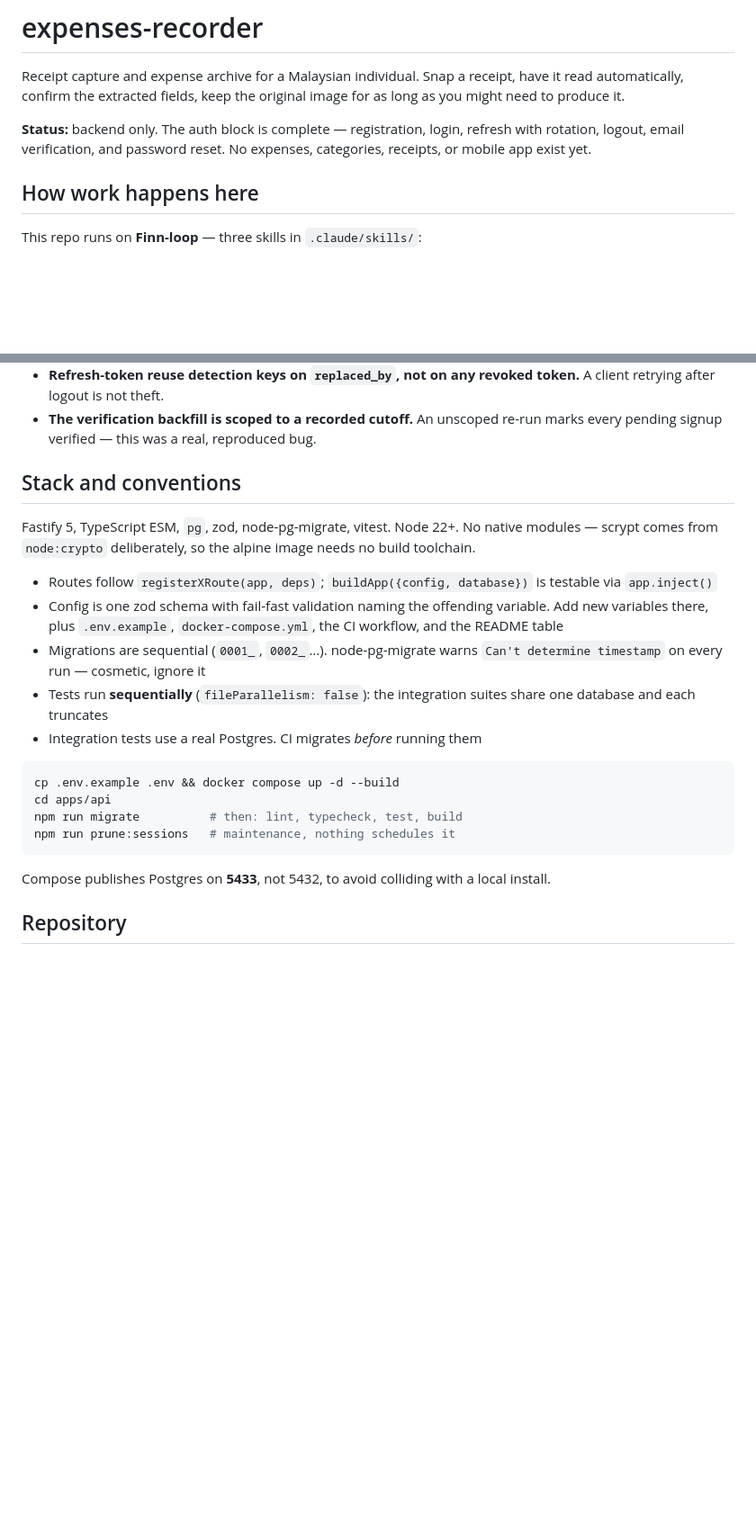
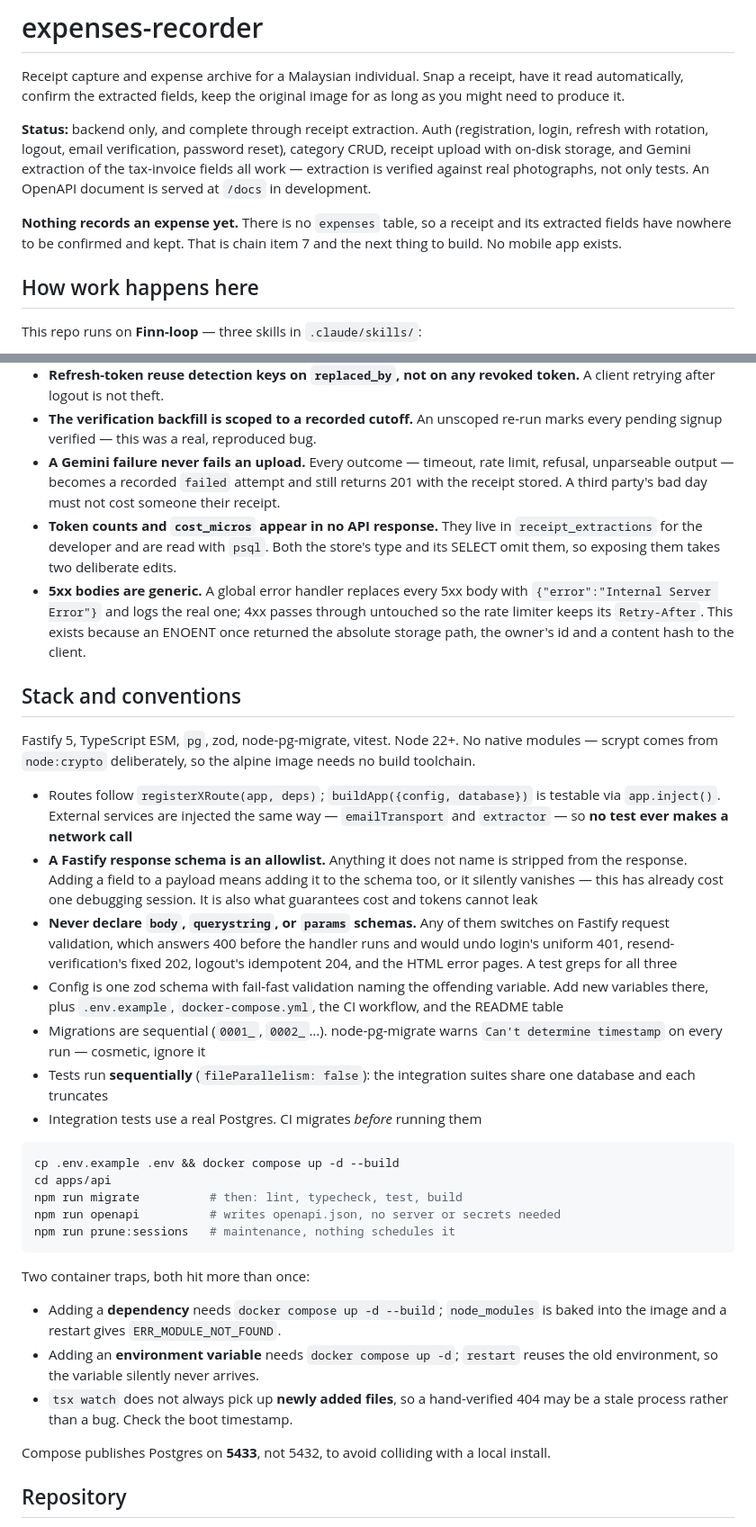
Before and after one commit to suizhe01/expenses-recorder, a Markdown page: CLAUDE.md, 2 parts joined by grey strips. Shown at 90% size. Drawn GitHub-style; blank space fills up the shorter version.

Commit message:
Bring CLAUDE.md up to date through receipt extraction
The status line still said no categories or receipts existed. Four issues have
merged since: category CRUD, receipt upload, error hardening, OpenAPI docs, and
Gemini extraction. A stale status in the one file every session loads is worse
than no status at all.

Records four things learned the hard way that were not written down anywhere a
future session would find them:

- A Fastify response schema is an allowlist. Anything it does not name is
  stripped, which silently removed the extraction from every receipt response
  and cost a debugging session. It is also what guarantees token counts and
  cost cannot leak.
- Never declare body, querystring or params schemas — any of them switches on
  request validation and undoes the deliberate status codes.
- A Gemini failure never fails an upload, and 5xx bodies are generic because an
  ENOENT once returned the storage path and a content hash to the client.
- The three container traps: a new dependency needs --build, a new environment
  variable needs `up` rather than `restart`, and tsx watch misses newly added
  files.

Also states plainly what is not built: nothing records an expense yet, which is
the next thing to do.

Co-Authored-By: Claude Opus 5 <noreply@anthropic.com>

````diff
--- a/CLAUDE.md
+++ b/CLAUDE.md
@@ -4,9 +4,16 @@ Receipt capture and expense archive for a Malaysian individual. Snap a receipt,
 have it read automatically, confirm the extracted fields, keep the original
 image for as long as you might need to produce it.
 
-**Status:** backend only. The auth block is complete — registration, login,
-refresh with rotation, logout, email verification, and password reset.
-No expenses, categories, receipts, or mobile app exist yet.
+**Status:** backend only, and complete through receipt extraction. Auth
+(registration, login, refresh with rotation, logout, email verification,
+password reset), category CRUD, receipt upload with on-disk storage, and Gemini
+extraction of the tax-invoice fields all work — extraction is verified against
+real photographs, not only tests. An OpenAPI document is served at `/docs` in
+development.
+
+**Nothing records an expense yet.** There is no `expenses` table, so a receipt
+and its extracted fields have nowhere to be confirmed and kept. That is chain
+item 7 and the next thing to build. No mobile app exists.
 
 ## How work happens here
 
@@ -77,6 +84,19 @@ simplify these without understanding them:
   token.** A client retrying after logout is not theft.
 - **The verification backfill is scoped to a recorded cutoff.** An unscoped
   re-run marks every pending signup verified — this was a real, reproduced bug.
+- **A Gemini failure never fails an upload.** Every outcome — timeout, rate
+  limit, refusal, unparseable output — becomes a recorded `failed` attempt and
+  still returns 201 with the receipt stored. A third party's bad day must not
+  cost someone their receipt.
+- **Token counts and `cost_micros` appear in no API response.** They live in
+  `receipt_extractions` for the developer and are read with `psql`. Both the
+  store's type and its SELECT omit them, so exposing them takes two deliberate
+  edits.
+- **5xx bodies are generic.** A global error handler replaces every 5xx body
+  with `{"error":"Internal Server Error"}` and logs the real one; 4xx passes
+  through untouched so the rate limiter keeps its `Retry-After`. This exists
+  because an ENOENT once returned the absolute storage path, the owner's id and
+  a content hash to the client.
 
 ## Stack and conventions
 
@@ -85,7 +105,16 @@ No native modules — scrypt comes from `node:crypto` deliberately, so the alpin
 image needs no build toolchain.
 
 - Routes follow `registerXRoute(app, deps)`; `buildApp({config, database})` is
-  testable via `app.inject()`
+  testable via `app.inject()`. External services are injected the same way —
+  `emailTransport` and `extractor` — so **no test ever makes a network call**
+- **A Fastify response schema is an allowlist.** Anything it does not name is
+  stripped from the response. Adding a field to a payload means adding it to
+  the schema too, or it silently vanishes — this has already cost one debugging
+  session. It is also what guarantees cost and tokens cannot leak
+- **Never declare `body`, `querystring`, or `params` schemas.** Any of them
+  switches on Fastify request validation, which answers 400 before the handler
+  runs and would undo login's uniform 401, resend-verification's fixed 202,
+  logout's idempotent 204, and the HTML error pages. A test greps for all three
 - Config is one zod schema with fail-fast validation naming the offending
   variable. Add new variables there, plus `.env.example`, `docker-compose.yml`,
   the CI workflow, and the README table
@@ -99,8 +128,18 @@ image needs no build toolchain.
 cp .env.example .env && docker compose up -d --build
 cd apps/api
 npm run migrate          # then: lint, typecheck, test, build
+npm run openapi          # writes openapi.json, no server or secrets needed
 npm run prune:sessions   # maintenance, nothing schedules it
 ```
+
+Two container traps, both hit more than once:
+
+- Adding a **dependency** needs `docker compose up -d --build`; `node_modules`
+  is baked into the image and a restart gives `ERR_MODULE_NOT_FOUND`.
+- Adding an **environment variable** needs `docker compose up -d`; `restart`
+  reuses the old environment, so the variable silently never arrives.
+- `tsx watch` does not always pick up **newly added files**, so a hand-verified
+  404 may be a stale process rather than a bug. Check the boot timestamp.
 
 Compose publishes Postgres on **5433**, not 5432, to avoid colliding with a
 local install.
````
